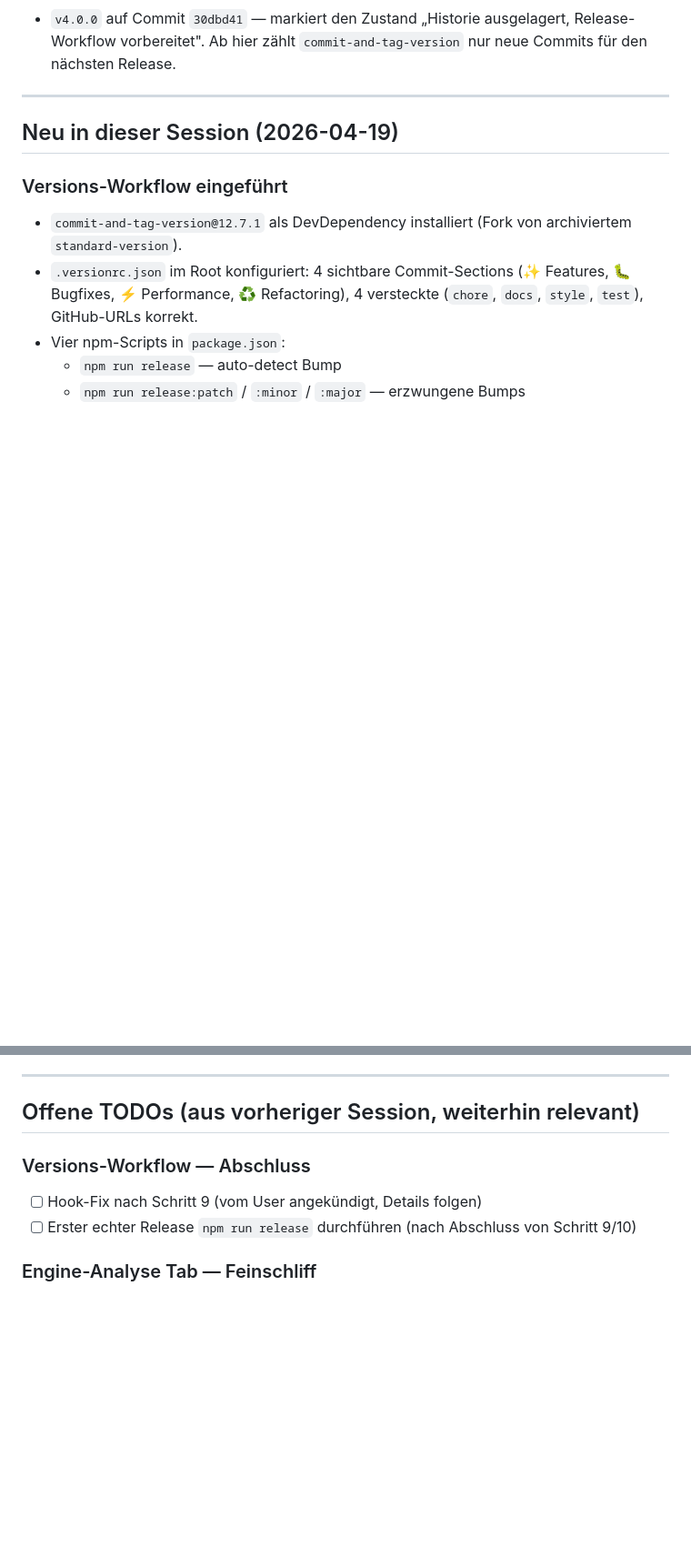
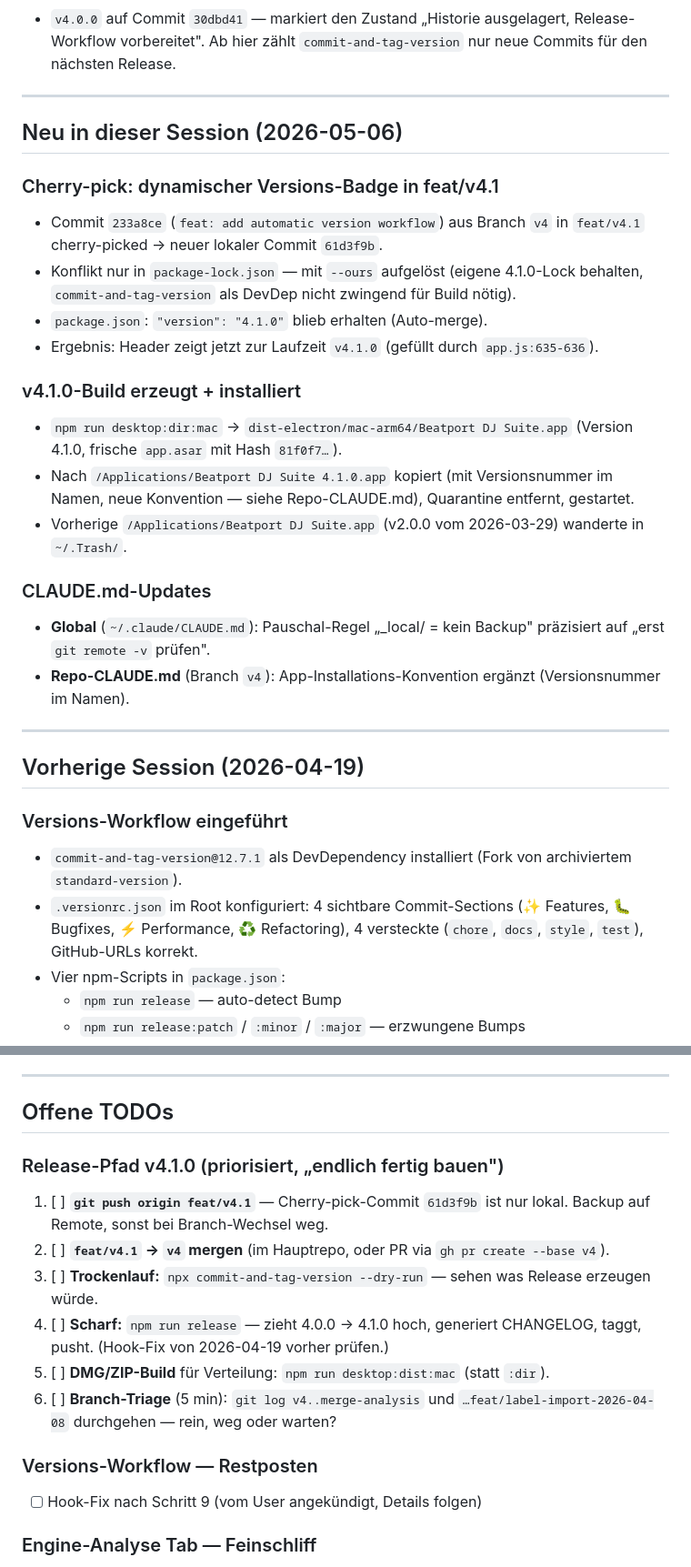
Before and after one commit to RVH3000/beatport-dj-suite, a Markdown page: LLM_HANDOFF.md, 2 parts joined by grey strips. Shown at 91% size. GitHub-like rendering; blank space fills up the shorter version.

Commit message:
docs: LLM_HANDOFF auf 2026-05-06 — Release-Pfad-TODOs + Cherry-pick-Doku

```diff
--- a/LLM_HANDOFF.md
+++ b/LLM_HANDOFF.md
@@ -39,7 +42,29 @@ Dokumente in `.agents/merge-analysis/`:
 
 ---
 
-## Neu in dieser Session (2026-04-19)
+## Neu in dieser Session (2026-05-06)
+
+### Cherry-pick: dynamischer Versions-Badge in feat/v4.1
+
+- Commit `233a8ce` (`feat: add automatic version workflow`) aus Branch `v4` in `feat/v4.1` cherry-picked → neuer lokaler Commit `61d3f9b`.
+- Konflikt nur in `package-lock.json` — mit `--ours` aufgelöst (eigene 4.1.0-Lock behalten, `commit-and-tag-version` als DevDep nicht zwingend für Build nötig).
+- `package.json`: `"version": "4.1.0"` blieb erhalten (Auto-merge).
+- Ergebnis: Header zeigt jetzt zur Laufzeit `v4.1.0` (gefüllt durch `app.js:635-636`).
+
+### v4.1.0-Build erzeugt + installiert
+
+- `npm run desktop:dir:mac` → `dist-electron/mac-arm64/Beatport DJ Suite.app` (Version 4.1.0, frische `app.asar` mit Hash `81f0f7…`).
+- Nach `/Applications/Beatport DJ Suite 4.1.0.app` kopiert (mit Versionsnummer im Namen, neue Konvention — siehe Repo-CLAUDE.md), Quarantine entfernt, gestartet.
+- Vorherige `/Applications/Beatport DJ Suite.app` (v2.0.0 vom 2026-03-29) wanderte in `~/.Trash/`.
+
+### CLAUDE.md-Updates
+
+- **Global** (`~/.claude/CLAUDE.md`): Pauschal-Regel „_local/ = kein Backup" präzisiert auf „erst `git remote -v` prüfen".
+- **Repo-CLAUDE.md** (Branch `v4`): App-Installations-Konvention ergänzt (Versionsnummer im Namen).
+
+---
+
+## Vorherige Session (2026-04-19)
 
 ### Versions-Workflow eingeführt
 
@@ -70,11 +95,19 @@ Folgende Dateien sind vorbereitet, aber liegen uncommitted im Working Tree — *
 
 ---
 
-## Offene TODOs (aus vorheriger Session, weiterhin relevant)
+## Offene TODOs
 
-### Versions-Workflow — Abschluss
+### Release-Pfad v4.1.0 (priorisiert, „endlich fertig bauen")
+
+1. [ ] **`git push origin feat/v4.1`** — Cherry-pick-Commit `61d3f9b` ist nur lokal. Backup auf Remote, sonst bei Branch-Wechsel weg.
+2. [ ] **`feat/v4.1` → `v4` mergen** (im Hauptrepo, oder PR via `gh pr create --base v4`).
+3. [ ] **Trockenlauf:** `npx commit-and-tag-version --dry-run` — sehen was Release erzeugen würde.
+4. [ ] **Scharf:** `npm run release` — zieht 4.0.0 → 4.1.0 hoch, generiert CHANGELOG, taggt, pusht. (Hook-Fix von 2026-04-19 vorher prüfen.)
+5. [ ] **DMG/ZIP-Build** für Verteilung: `npm run desktop:dist:mac` (statt `:dir`).
+6. [ ] **Branch-Triage** (5 min): `git log v4..merge-analysis` und `…feat/label-import-2026-04-08` durchgehen — rein, weg oder warten?
+
+### Versions-Workflow — Restposten
 - [ ] Hook-Fix nach Schritt 9 (vom User angekündigt, Details folgen)
-- [ ] Erster echter Release `npm run release` durchführen (nach Abschluss von Schritt 9/10)
 
 ### Engine-Analyse Tab — Feinschliff
 - [ ] **Scoring-Data-Pfad:** Aktuell hardcoded leer (`""`) — aus Settings laden oder Dateiauswahl-Dialog
```
Also changed, not shown: other parts of LLM_HANDOFF.md (+9 -6 lines).
